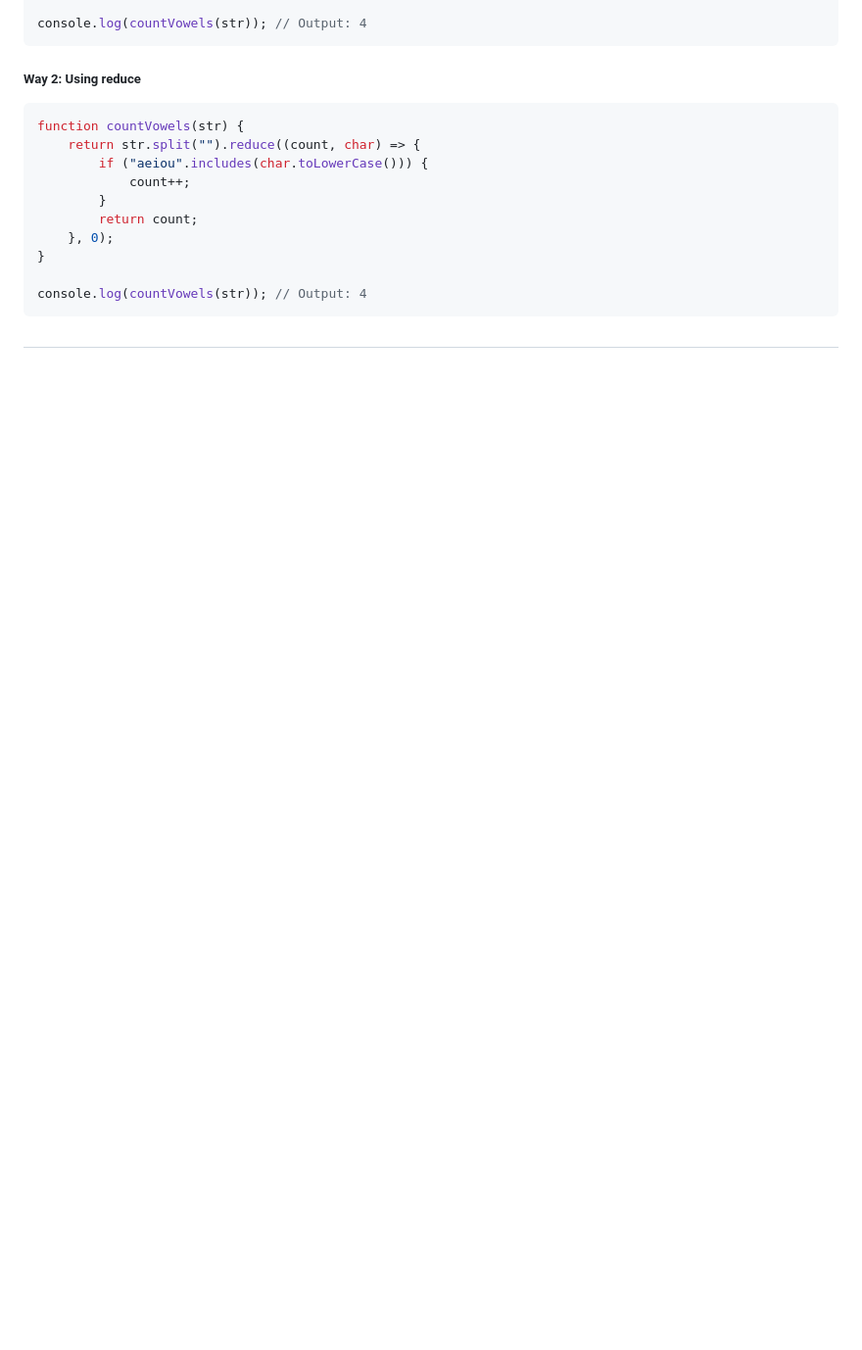
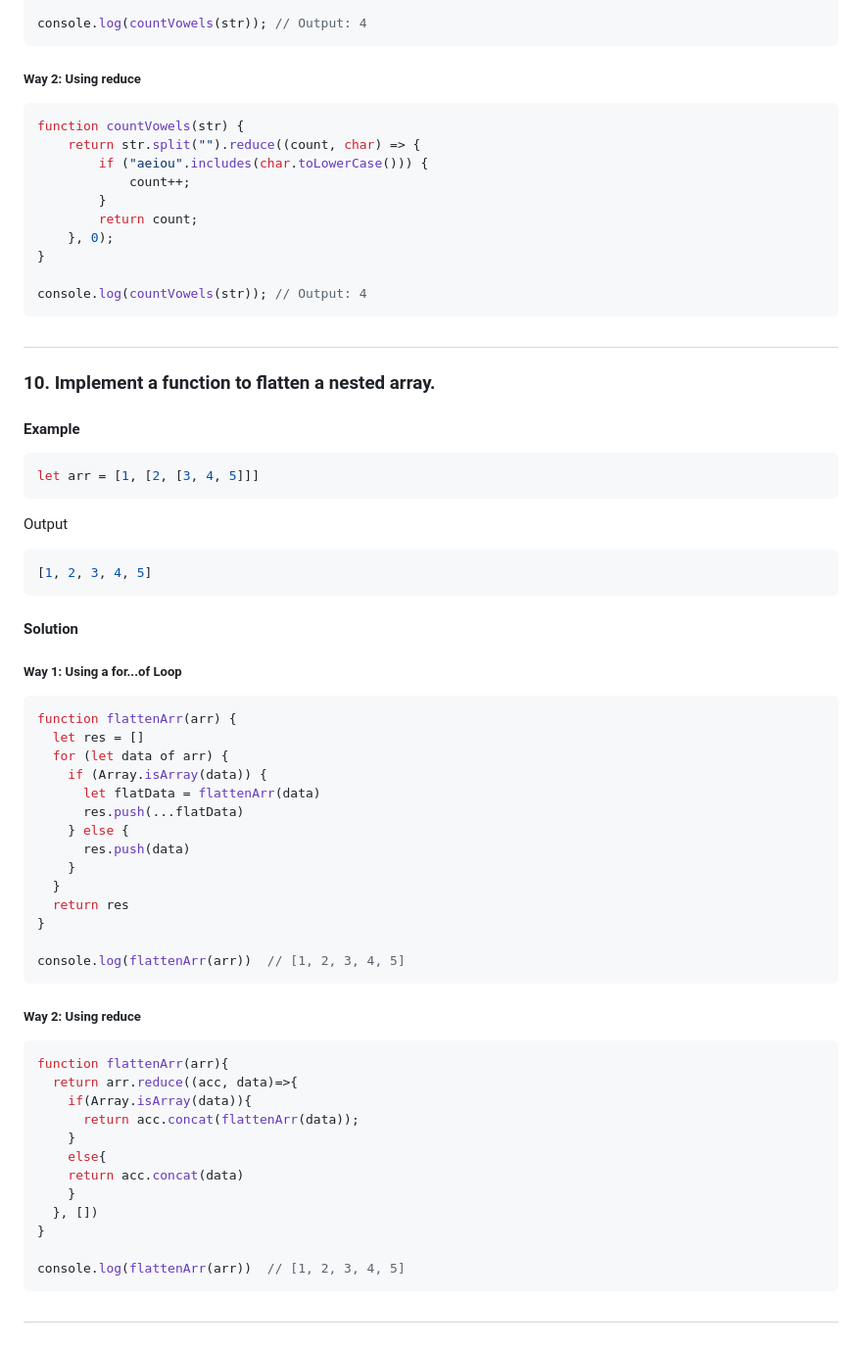
Before and after one commit to bittu1040/JavaScript-Coding-and-Notes, a Markdown page: Coding_question_and_solution.md, the part around the change. Shown: that part at 98% size. Drawn GitHub-style; blank space fills up the shorter version.

````diff
--- a/Coding_question_and_solution.md
+++ b/Coding_question_and_solution.md
@@ -449,3 +449,57 @@ console.log(countVowels(str)); // Output: 4
 ```
 
 ##
+
+### 10. Implement a function to flatten a nested array.
+
+#### Example
+
+```javascript
+let arr = [1, [2, [3, 4, 5]]]
+```
+
+Output
+
+```javascript
+[1, 2, 3, 4, 5]
+```
+
+#### Solution
+
+##### Way 1: Using a for...of Loop
+
+```javascript
+function flattenArr(arr) {
+  let res = []
+  for (let data of arr) {
+    if (Array.isArray(data)) {
+      let flatData = flattenArr(data)
+      res.push(...flatData)
+    } else {
+      res.push(data)
+    }
+  }
+  return res
+}
+
+console.log(flattenArr(arr))  // [1, 2, 3, 4, 5]
+```
+
+##### Way 2: Using reduce
+
+```javascript
+function flattenArr(arr){
+  return arr.reduce((acc, data)=>{
+    if(Array.isArray(data)){
+      return acc.concat(flattenArr(data));
+    }
+    else{
+    return acc.concat(data)
+    }
+  }, [])
+}
+
+console.log(flattenArr(arr))  // [1, 2, 3, 4, 5]
+```
+
+##
````
